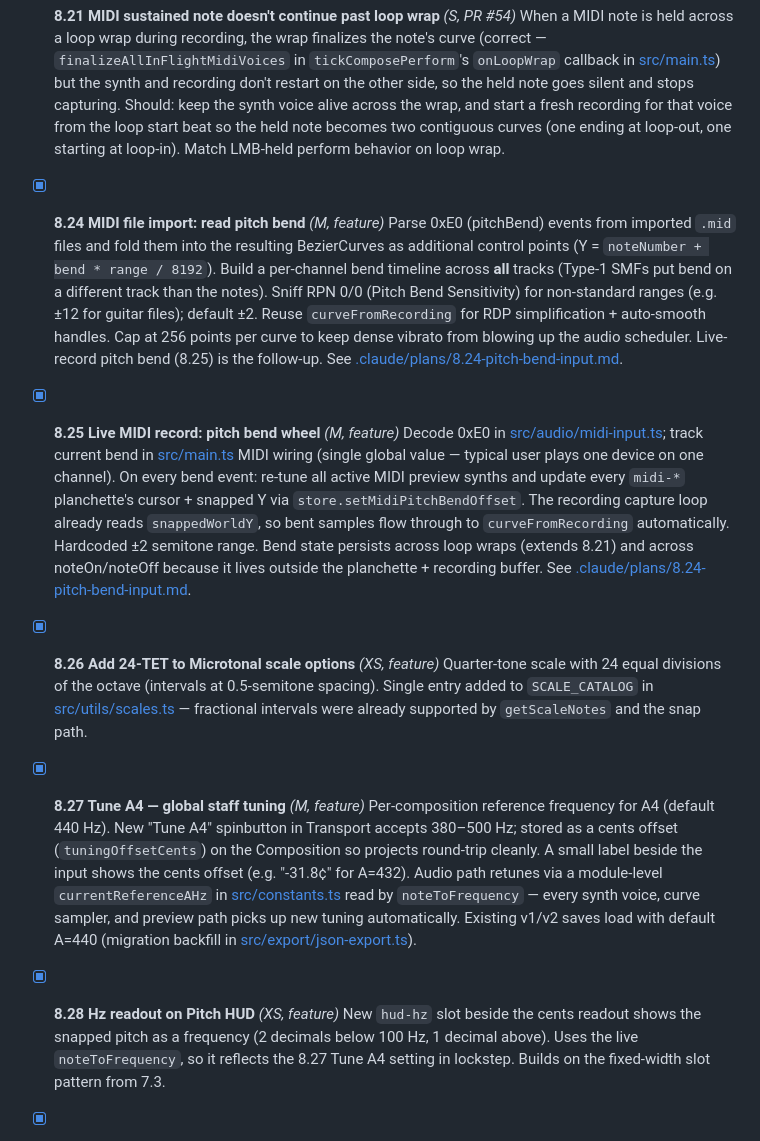
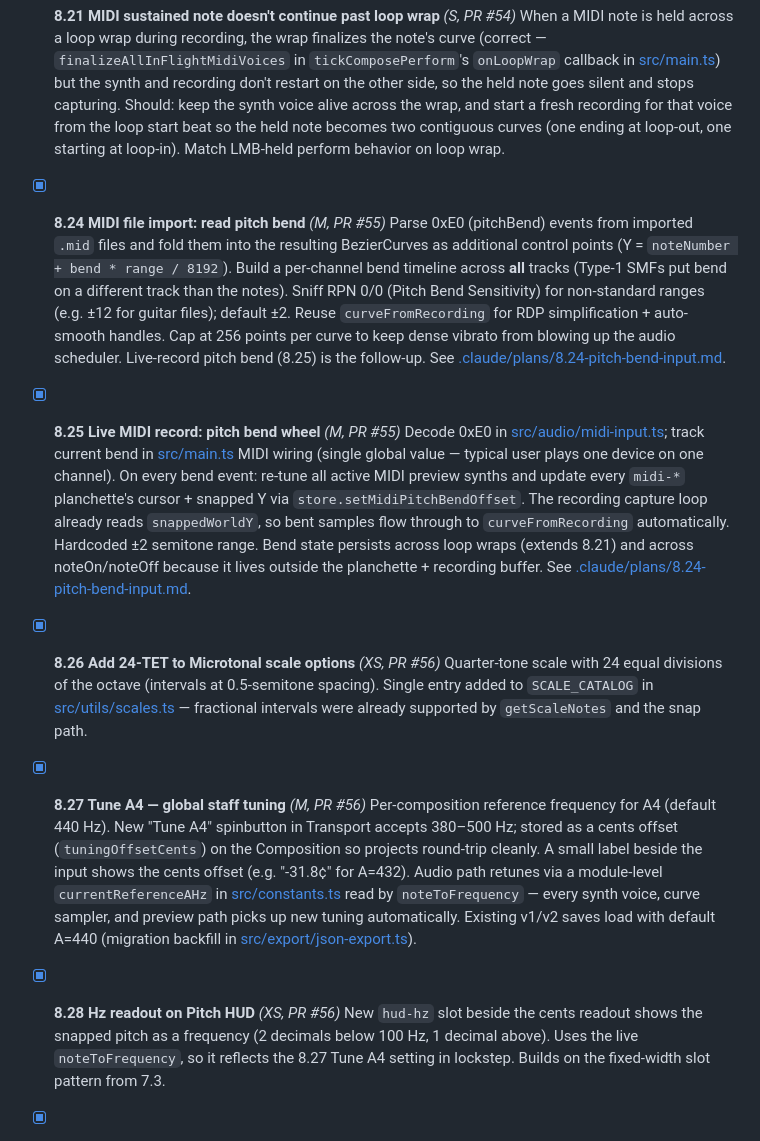
Before and after one commit to Mirimantis/SlideSynth, a Markdown page: BACKLOG.md, the part around the change. Drawn GitHub-style.

Commit message:
Tag BACKLOG 8.24, 8.25 with PR #55 and 8.26, 8.27, 8.28 with PR #56
Co-Authored-By: Claude Opus 4.7 (1M context) <noreply@anthropic.com>

```diff
--- a/BACKLOG.md
+++ b/BACKLOG.md
@@ -156,19 +156,19 @@ Items that came up while building Phase 6 but are independent features. Each bec
 - [x] **8.21 MIDI sustained note doesn't continue past loop wrap** *(S, PR #54)*
   When a MIDI note is held across a loop wrap during recording, the wrap finalizes the note's curve (correct — `finalizeAllInFlightMidiVoices` in `tickComposePerform`'s `onLoopWrap` callback in [src/main.ts](src/main.ts)) but the synth and recording don't restart on the other side, so the held note goes silent and stops capturing. Should: keep the synth voice alive across the wrap, and start a fresh recording for that voice from the loop start beat so the held note becomes two contiguous curves (one ending at loop-out, one starting at loop-in). Match LMB-held perform behavior on loop wrap.
 
-- [x] **8.24 MIDI file import: read pitch bend** *(M, feature)*
+- [x] **8.24 MIDI file import: read pitch bend** *(M, PR #55)*
   Parse 0xE0 (pitchBend) events from imported `.mid` files and fold them into the resulting BezierCurves as additional control points (Y = `noteNumber + bend * range / 8192`). Build a per-channel bend timeline across **all** tracks (Type-1 SMFs put bend on a different track than the notes). Sniff RPN 0/0 (Pitch Bend Sensitivity) for non-standard ranges (e.g. ±12 for guitar files); default ±2. Reuse `curveFromRecording` for RDP simplification + auto-smooth handles. Cap at 256 points per curve to keep dense vibrato from blowing up the audio scheduler. Live-record pitch bend (8.25) is the follow-up. See [.claude/plans/8.24-pitch-bend-input.md](.claude/plans/8.24-pitch-bend-input.md).
 
-- [x] **8.25 Live MIDI record: pitch bend wheel** *(M, feature)*
+- [x] **8.25 Live MIDI record: pitch bend wheel** *(M, PR #55)*
   Decode 0xE0 in [src/audio/midi-input.ts](src/audio/midi-input.ts); track current bend in [src/main.ts](src/main.ts) MIDI wiring (single global value — typical user plays one device on one channel). On every bend event: re-tune all active MIDI preview synths and update every `midi-*` planchette's cursor + snapped Y via `store.setMidiPitchBendOffset`. The recording capture loop already reads `snappedWorldY`, so bent samples flow through to `curveFromRecording` automatically. Hardcoded ±2 semitone range. Bend state persists across loop wraps (extends 8.21) and across noteOn/noteOff because it lives outside the planchette + recording buffer. See [.claude/plans/8.24-pitch-bend-input.md](.claude/plans/8.24-pitch-bend-input.md).
 
-- [x] **8.26 Add 24-TET to Microtonal scale options** *(XS, feature)*
+- [x] **8.26 Add 24-TET to Microtonal scale options** *(XS, PR #56)*
   Quarter-tone scale with 24 equal divisions of the octave (intervals at 0.5-semitone spacing). Single entry added to `SCALE_CATALOG` in [src/utils/scales.ts](src/utils/scales.ts) — fractional intervals were already supported by `getScaleNotes` and the snap path.
 
-- [x] **8.27 Tune A4 — global staff tuning** *(M, feature)*
+- [x] **8.27 Tune A4 — global staff tuning** *(M, PR #56)*
   Per-composition reference frequency for A4 (default 440 Hz). New "Tune A4" spinbutton in Transport accepts 380–500 Hz; stored as a cents offset (`tuningOffsetCents`) on the Composition so projects round-trip cleanly. A small label beside the input shows the cents offset (e.g. "-31.8¢" for A=432). Audio path retunes via a module-level `currentReferenceAHz` in [src/constants.ts](src/constants.ts) read by `noteToFrequency` — every synth voice, curve sampler, and preview path picks up new tuning automatically. Existing v1/v2 saves load with default A=440 (migration backfill in [src/export/json-export.ts](src/export/json-export.ts)).
 
-- [x] **8.28 Hz readout on Pitch HUD** *(XS, feature)*
+- [x] **8.28 Hz readout on Pitch HUD** *(XS, PR #56)*
   New `hud-hz` slot beside the cents readout shows the snapped pitch as a frequency (2 decimals below 100 Hz, 1 decimal above). Uses the live `noteToFrequency`, so it reflects the 8.27 Tune A4 setting in lockstep. Builds on the fixed-width slot pattern from 7.3.
 
 - [x] **8.22 Verify 8.20 AFK gating with MIDI input (hardware required)** *(XS, PR #52)*
```
